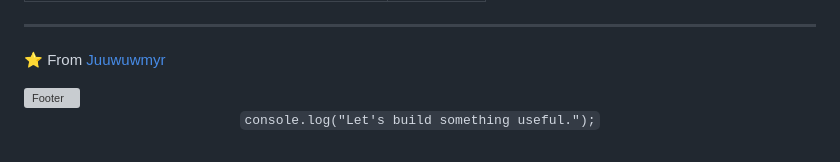
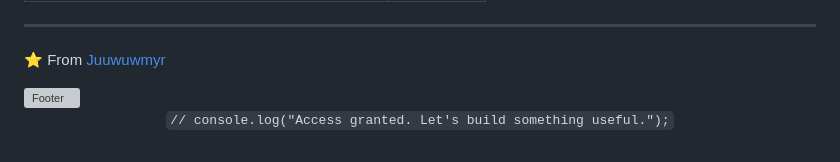
Before and after one commit to Juuwuwmyr/Juuwuwmyr, a Markdown page: README.md, the part around one of its changes. Drawn GitHub-style; folded sections open; grey boxes are pictures that could not be loaded.

```diff
--- a/README.md
+++ b/README.md
@@ -146,4 +146,4 @@ $ echo $OPEN_TO
 
 <p align="center">
-  <code>console.log("Let's build something useful.");</code>
+  <code>// console.log("Access granted. Let's build something useful.");</code>
 </p>
```
Also changed, not shown: other parts of README.md (+13 -13 lines).
